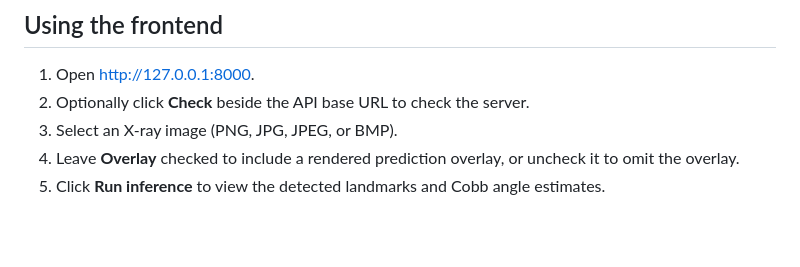
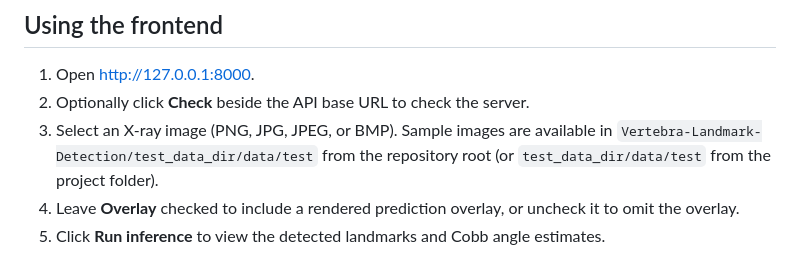
Before and after one commit to h0uy1/scolliosis-poc, a Markdown page: README.md, the part around the change. Drawn GitHub-style; blank space fills up the shorter version.

Commit message:
add test image

```diff
--- a/README.md
+++ b/README.md
@@ -58,7 +58,7 @@ The health check initializes the inference service and reports the model device
 
 1. Open http://127.0.0.1:8000.
 2. Optionally click **Check** beside the API base URL to check the server.
-3. Select an X-ray image (PNG, JPG, JPEG, or BMP).
+3. Select an X-ray image (PNG, JPG, JPEG, or BMP). Sample images are available in `Vertebra-Landmark-Detection/test_data_dir/data/test` from the repository root (or `test_data_dir/data/test` from the project folder).
 4. Leave **Overlay** checked to include a rendered prediction overlay, or uncheck it to omit the overlay.
 5. Click **Run inference** to view the detected landmarks and Cobb angle estimates.
 
```
